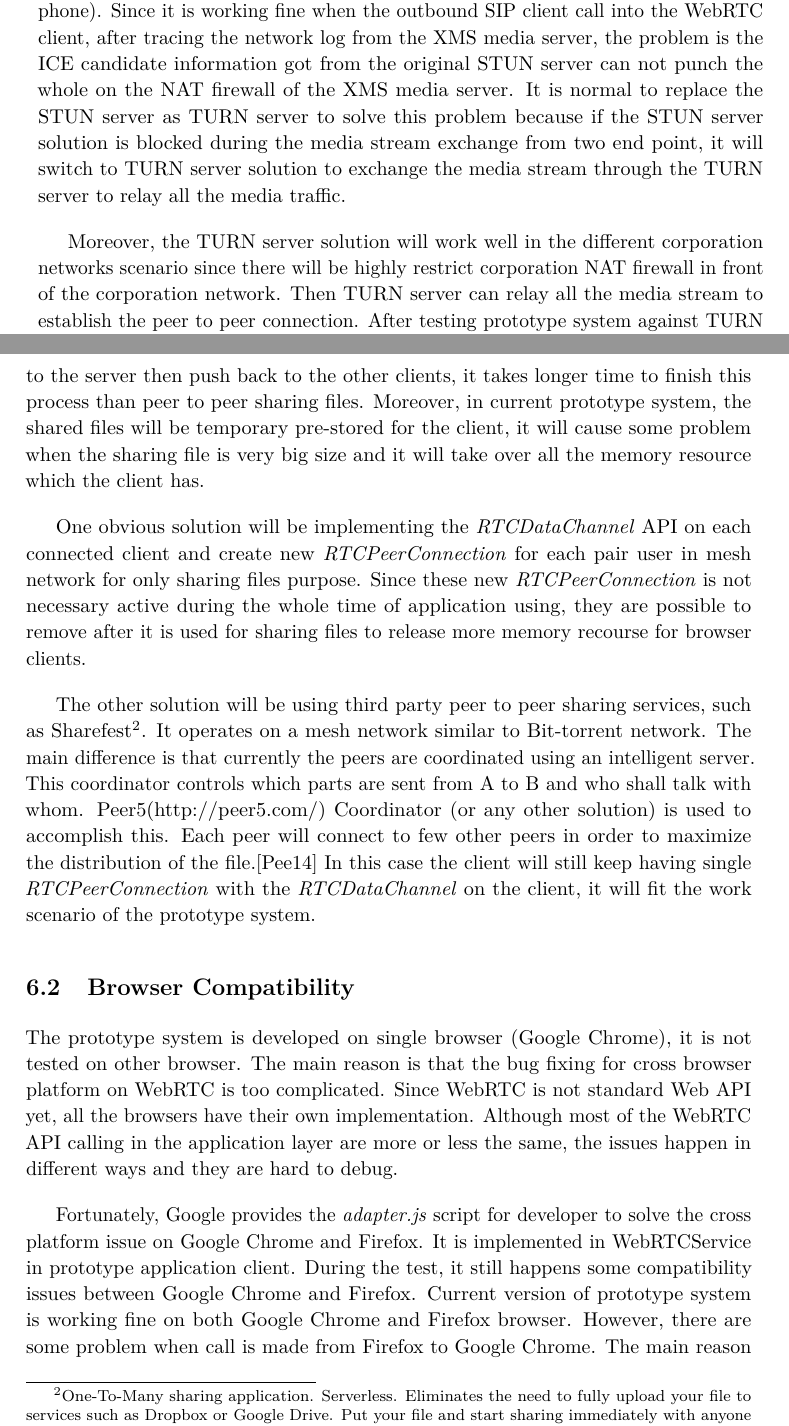
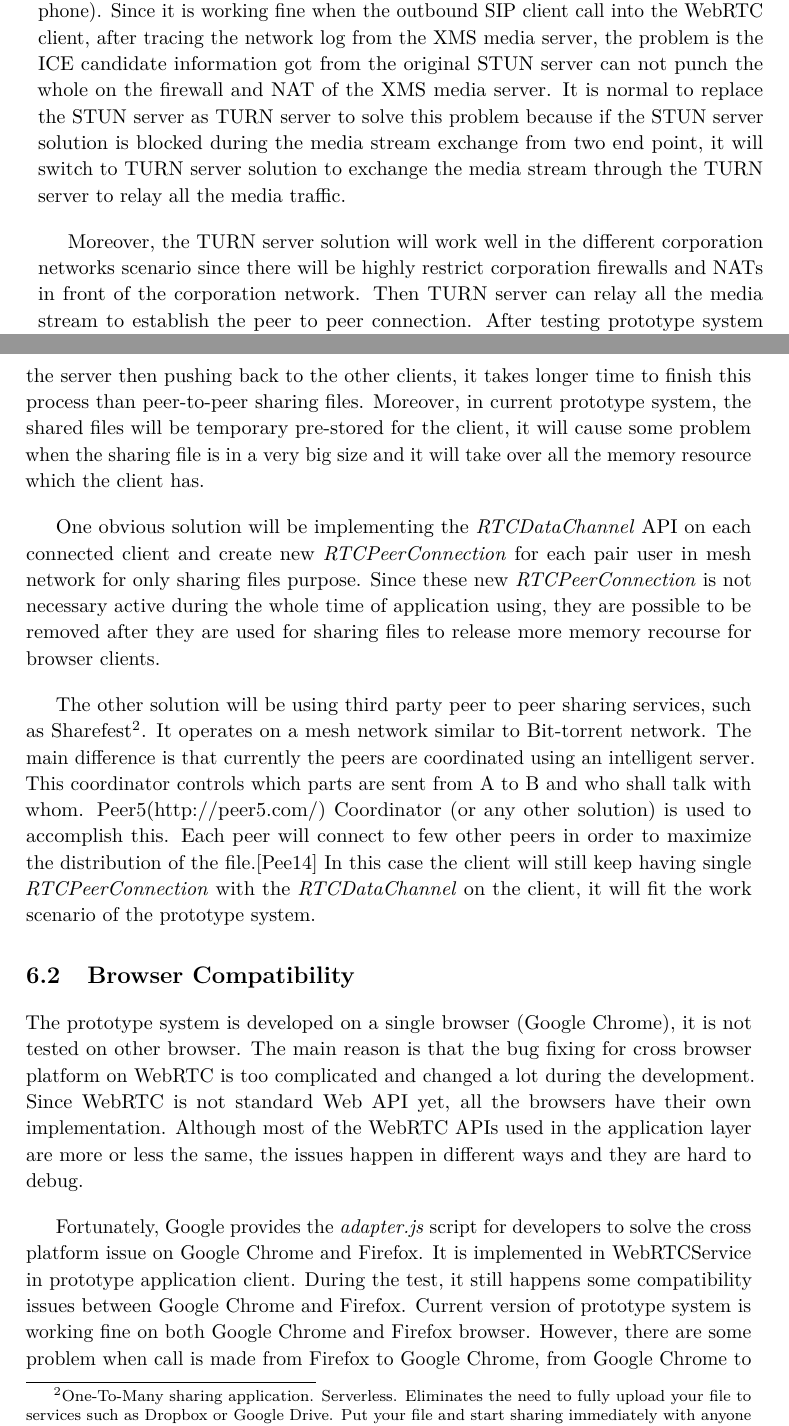
Before and after one commit to br1anchen/Master_Thesis, a LaTeX thesis (main.tex, which reads future_work.tex, system_deployment.tex): two parts of pages 78 and 83 of 102, joined at a grey line, cut so that both start at the same text. Compiled offline with pdfLaTeX.

Commit message:
review chp:future_work

```diff
--- a/future_work.tex
+++ b/future_work.tex
@@ -17,18 +17,18 @@
 
 \par Communication occurs directly between browsers, so RTCDataChannel can be much faster than WebSocket even if a relay (\gls{turn}) server is required when 'hole punching' to cope with firewalls and \gls{nat}s fails.
 
-\par Because the XMS media server handles all the media stream exchange between the end point clients and it is not support \textit{RTCDataChannel}, the prototype application does not implement \textit{RTCDataChannel} usage in the system. Current using Delivery.js library is good at bidirectional file sharing between clients and server through WebSocket. But is has some disadvantages still. The most apparent disadvantage would be the fact that it bypasses traditional caching methods. Instead of caching based on a file’s URL, caching would be based on the content of the Web Socket’s message. One possibility would be to cache a base64, or text, version of the file within Redis\footnote{Redis is an open-source, networked, in-memory, key-value data store with optional durability. It is written in ANSI C.\cite{wiki:redis}} for fast, in memory, access. And also the sharing files are uploaded to the server then push back to the other clients, it takes longer time to finish this process than peer to peer sharing files. Moreover, in current prototype system, the shared files will be temporary pre-stored for the client, it will cause some problem when the sharing file is very big size and it will take over all the memory resource which the client has.
+\par Because the XMS media server handles all the media stream exchange between the end point clients and it is not support \textit{RTCDataChannel}, the prototype application does not implement \textit{RTCDataChannel} feature in the system. Current using Delivery.js library is good at bidirectional file sharing between clients and server through WebSocket. But it has some disadvantages still. The most apparent disadvantage would be the fact that it bypasses traditional caching methods. Instead of caching based on a file’s URL, caching would be based on the content of the Web Socket’s message. One possibility would be to cache a base64, or text, version of the file within Redis\footnote{Redis is an open-source, networked, in-memory, key-value data store with optional durability. It is written in ANSI C.\cite{wiki:redis}} for fast, in memory, access. And also the sharing files are uploaded to the server then pushing back to the other clients, it takes longer time to finish this process than peer-to-peer sharing files. Moreover, in current prototype system, the shared files will be temporary pre-stored for the client, it will cause some problem when the sharing file is in a very big size and it will take over all the memory resource which the client has.
 
 \par One obvious solution will be implementing the \textit{RTCDataChannel} \gls{api} on each connected client and create new \textit{RTCPeerConnection} for each pair user in mesh network for only sharing files purpose. Since these new \textit{RTCPeerConnection}
-is not necessary active during the whole time of application using, they are possible to remove after it is used for sharing files to release more memory recourse for browser clients.
+is not necessary active during the whole time of application using, they are possible to be removed after they are used for sharing files to release more memory recourse for browser clients.
 
 \par The other solution will be using third party peer to peer sharing services, such as Sharefest\footnote{One-To-Many sharing application. Serverless. Eliminates the need to fully upload your file to services such as Dropbox or Google Drive. Put your file and start sharing immediately with anyone that enters the page. Pure javascript-based. No plugins needed thanks to HTML5 WebRTC Data Channel API}. It operates on a mesh network similar to Bit-torrent network. The main difference is that currently the peers are coordinated using an intelligent server. This coordinator controls which parts are sent from A to B and who shall talk with whom. Peer5(\url{http://peer5.com/}) Coordinator (or any other solution) is used to accomplish this. Each peer will connect to few other peers in order to maximize the distribution of the file.\cite{github:sharefest} In this case the client will still keep having single \textit{RTCPeerConnection} with the \textit{RTCDataChannel} on the client, it will fit the work scenario of the prototype system.
 
 \section{Browser Compatibility}
 
-\par The prototype system is developed on single browser (Google Chrome), it is not tested on other browser. The main reason is that the bug fixing for cross browser platform on \gls{webrtc} is too complicated. Since \gls{webrtc} is not standard Web \gls{api} yet, all the browsers have their own implementation. Although most of the \gls{webrtc} \gls{api} calling in the application layer are more or less the same, the issues happen in different ways and they are hard to debug.
+\par The prototype system is developed on a single browser (Google Chrome), it is not tested on other browser. The main reason is that the bug fixing for cross browser platform on \gls{webrtc} is too complicated and changed a lot during the development. Since \gls{webrtc} is not standard Web \gls{api} yet, all the browsers have their own implementation. Although most of the \gls{webrtc} \gls{api}s used in the application layer are more or less the same, the issues happen in different ways and they are hard to debug.
 
-\par Fortunately, Google provides the \textit{adapter.js} script for developer to solve the cross platform issue on Google Chrome and Firefox. It is implemented in WebRTCService in prototype application client. During the test, it still happens some compatibility issues between Google Chrome and Firefox. Current version of prototype system is working fine on both Google Chrome and Firefox browser. However, there are some problem when call is made from Firefox to Google Chrome. The main reason for that, it is the \gls{sdp} content generated on both platform is not compatible in this work scenario. This issue need to be fixed in the future work.
+\par Fortunately, Google provides the \textit{adapter.js} script for developers to solve the cross platform issue on Google Chrome and Firefox. It is implemented in WebRTCService in prototype application client. During the test, it still happens some compatibility issues between Google Chrome and Firefox. Current version of prototype system is working fine on both Google Chrome and Firefox browser. However, there are some problem when call is made from Firefox to Google Chrome, from Google Chrome to Firefox works. The main reason for that, it is the \gls{sdp} content generated on both platform is not compatible in this work scenario. This issue need to be fixed in the future work.
 
 \section{Media Server Performance}
 
--- a/system_deployment.tex
+++ b/system_deployment.tex
@@ -5,10 +5,9 @@
 
 \section{TURN Server Deployment}
 
-\par During the development of the prototype system, the test based on XMS media server is not stable at the beginning. There is one way audio issue which happens in the prototype system when \gls{webrtc} client init a outbound call to a \gls{sip} client(mobile phone). Since it is working fine when the outbound \gls{sip} client call into the \gls{webrtc} client, after tracing the network log from the XMS media server, the problem is the \gls{ice} candidate information got from the original \gls{stun} server can not punch the whole on the
-\gls{nat} firewall of the XMS media server. It is normal to replace the \gls{stun} server as \gls{turn} server to solve this problem because if the \gls{stun} server solution is blocked during the media stream exchange from two end point, it will switch to \gls{turn} server solution to exchange the media stream through the \gls{turn} server to relay all the media traffic.
+\par During the development of the prototype system, the test based on XMS media server is not stable at the beginning. There is one way audio issue which happens in the prototype system when \gls{webrtc} client init a outbound call to a \gls{sip} client(mobile phone). Since it is working fine when the outbound \gls{sip} client call into the \gls{webrtc} client, after tracing the network log from the XMS media server, the problem is the \gls{ice} candidate information got from the original \gls{stun} server can not punch the whole on the firewall and \gls{nat} of the XMS media server. It is normal to replace the \gls{stun} server as \gls{turn} server to solve this problem because if the \gls{stun} server solution is blocked during the media stream exchange from two end point, it will switch to \gls{turn} server solution to exchange the media stream through the \gls{turn} server to relay all the media traffic.
 
-\par Moreover, the \gls{turn} server solution will work well in the different corporation networks scenario since there will be highly restrict corporation \gls{nat} firewall in front of the corporation network. Then \gls{turn} server can relay all the media stream to establish the peer to peer connection. After testing prototype system against \gls{turn} server instead of \gls{stun} server provided by Google (shown at line 3 in Code Snippet \ref{code:create_peer_connection}), the one way audio issue is solved and two end clients in different corporation network scenario works fine as well.
+\par Moreover, the \gls{turn} server solution will work well in the different corporation networks scenario since there will be highly restrict corporation firewalls and \gls{nat}s in front of the corporation network. Then \gls{turn} server can relay all the media stream to establish the peer to peer connection. After testing prototype system against \gls{turn} server instead of \gls{stun} server provided by Google (shown at line 3 in Code Snippet \ref{code:create_peer_connection}), the one way audio issue is solved and two end clients in different corporation network scenario works fine as well.
 
 \par To set up \gls{turn} server in the production of prototype system, the prototype system uses \gls{aws} \gls{ec2}\footnote{Amazon Elastic Compute Cloud (EC2) is a central part of Amazon.com's cloud computing platform, Amazon Web Services (AWS). EC2 allows users to rent virtual computers on which to run their own computer applications. EC2 allows scalable deployment of applications by providing a Web service through which a user can boot an Amazon Machine Image to create a virtual machine, which Amazon calls an "instance", containing any software desired. A user can create, launch, and terminate server instances as needed, paying by the hour for active servers, hence the term "elastic". EC2 provides users with control over the geographical location of instances that allows for latency optimization and high levels of redundancy.\cite{wiki:ec2}}, \gls{ip} address: 54.187.157.224. The open source project,\textit{rfc5766-turn-server}, is a free open source implementation of \gls{turn} and \gls{stun} server maintained by Google. It provides the \gls{aws} \gls{ec2} hosting image, then it is only needed to configure the \gls{aws} \gls{ec2} virtual instance to open the necessary ports for the \gls{turn} server usage. It is shown in the following list:
 \begin{itemize}[topsep=-1em,parsep=0em,itemsep=0em]
```
Also changed, not shown: main.pdf, future_work.tex (10 more changed lines).
